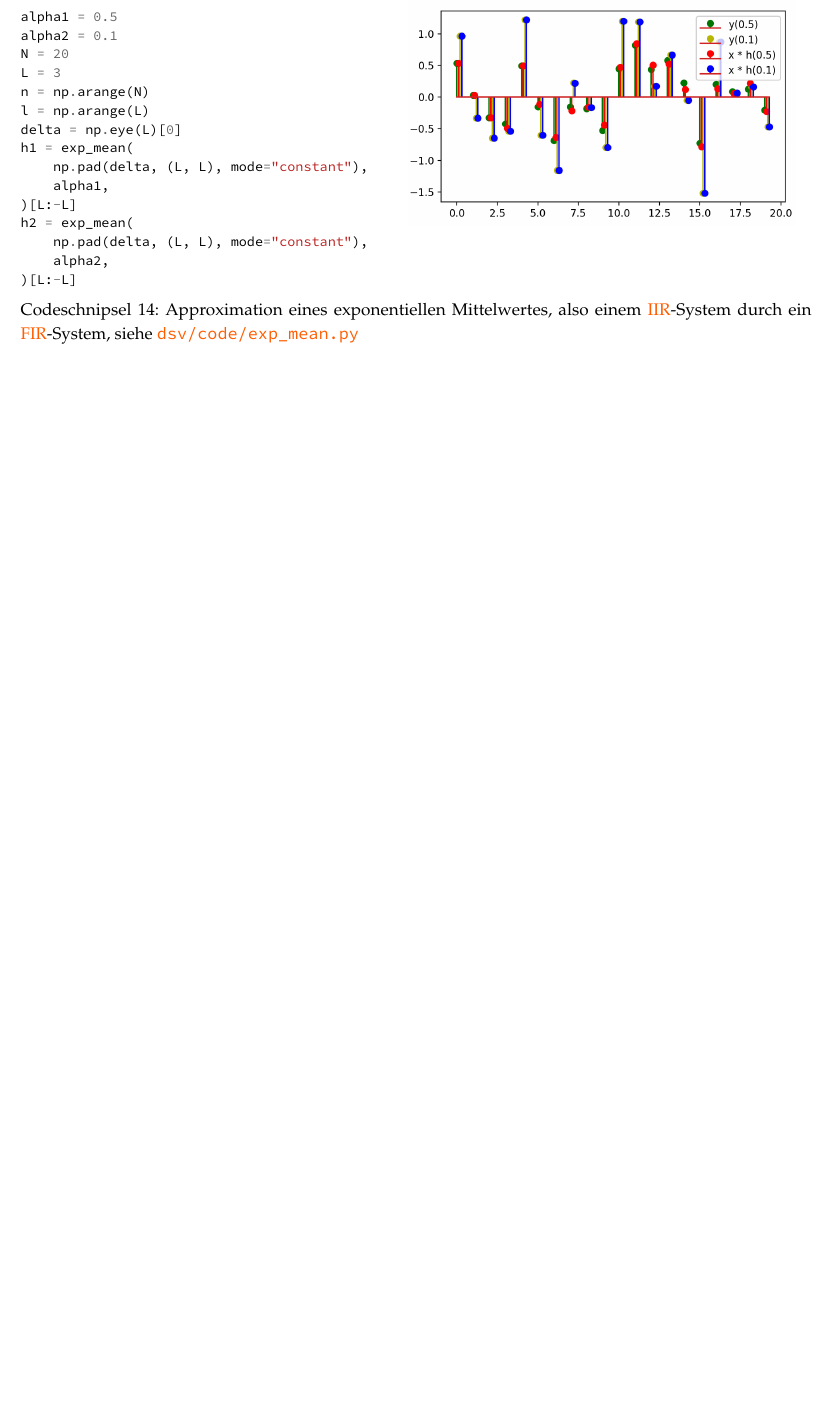
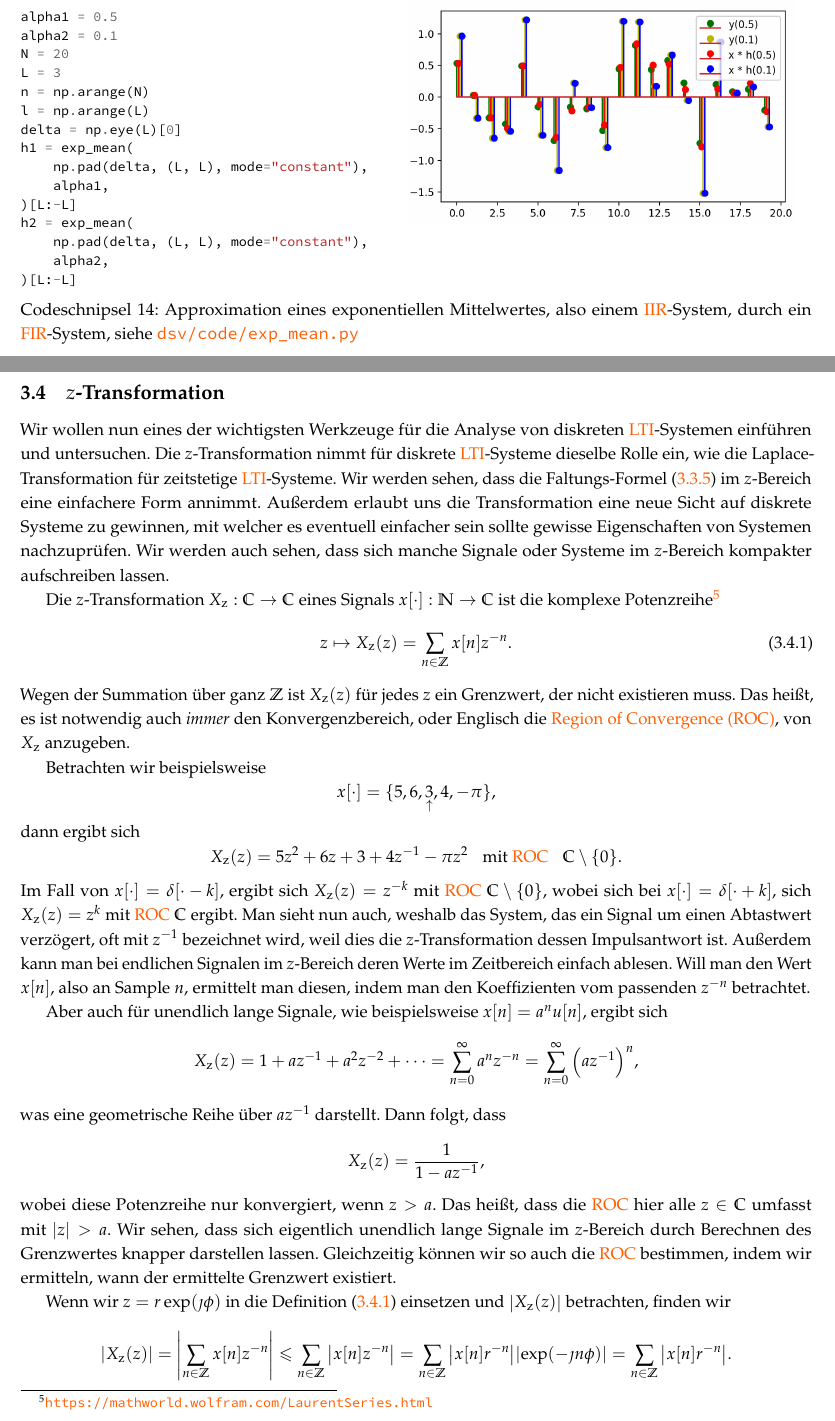
Before and after one commit to SebastianSemper/lecturenotes, a LaTeX document (dsv/dsv_script.tex, which reads dsv/content/ztrafo.tex, include/head.tex, lib/sempersn.tex): part of page 41 of 43 before the commit and two parts of pages 41 and 42 of 46 after it, the two joined at a grey line, cut so that both start at the same text, the shorter picture padded with empty space. Compiled offline with pdfLaTeX.

Commit message:
start ztrafo

```diff
--- a/dsv/content/ztrafo.tex
+++ b/dsv/content/ztrafo.tex
@@ -0,0 +1,47 @@
+Wir wollen nun eines der wichtigsten Werkzeuge f"ur die Analyse von diskreten \gls{lti}-Systemen einf"uhren und untersuchen.
+Die $z$-Transformation nimmt f"ur diskrete \gls{lti}-Systeme dieselbe Rolle ein, wie die Laplace-Transformation f"ur zeitstetige \gls{lti}-Systeme.
+Wir werden sehen, dass die Faltungs-Formel \eqref{eq:lti_sys:conv} im $z$-Bereich eine einfachere Form annimmt.
+Au"serdem erlaubt uns die Transformation eine neue Sicht auf diskrete Systeme zu gewinnen, mit welcher es eventuell einfacher sein sollte gewisse Eigenschaften von Systemen nachzupr"ufen.
+Wir werden auch sehen, dass sich manche Signale oder Systeme im $z$-Bereich kompakter aufschreiben lassen.
+
+Die $z$-Transformation $X_\z: \C \rightarrow \C$ eines Signals $x[\cdot] : \N \rightarrow \C$ ist die komplexe Potenzreihe\footnote{\url{https://mathworld.wolfram.com/LaurentSeries.html}}
+\begin{equation}\label{eq:ztrafo:def}
+    z \mapsto X_\z(z) = \Sum{n\in\Z}{}{x[n] z^{-n}}.
+\end{equation}
+Wegen der Summation "uber ganz $\Z$ ist $X_\z(z)$ f"ur jedes $z$ ein Grenzwert, der nicht existieren muss.
+Das hei"st, es ist notwendig auch \emph{immer} den Konvergenzbereich, oder Englisch die \gls{roc}, von $X_\z$ anzugeben.
+
+Betrachten wir beispielsweise \[x[\cdot] = \{5,6,\Start{3},4,-\pi\},\] dann ergibt sich \[X_\z(z) = 5 z^2 + 6 z + 3 + 4z^{-1} - \pi z^2 \Text{mit \gls{roc}} \C \setminus \{0\}.\]
+Im Fall von $x[\cdot] = \delta[\cdot-k]$, ergibt sich $X_\z(z) = z^{-k}$ mit \gls{roc} $\C \setminus \{0\}$, wobei sich bei $x[\cdot] = \delta[\cdot+k]$, sich $X_\z(z) = z^{k}$ mit \gls{roc} $\C$ ergibt.
+Man sieht nun auch, weshalb das System, das ein Signal um einen Abtastwert verz"ogert, oft mit $z^{-1}$ bezeichnet wird, weil dies die $z$-Transformation dessen Impulsantwort ist.
+Au"serdem kann man bei endlichen Signalen im $z$-Bereich deren Werte im Zeitbereich einfach ablesen.
+Will man den Wert $x[n]$, also an Sample $n$, ermittelt man diesen, indem man den Koeffizienten vom passenden $z^{-n}$ betrachtet.
+
+Aber auch f"ur unendlich lange Signale, wie beispielsweise $x[n] = a^n u[n]$, ergibt sich
+\[
+X_\z(z)
+    = 1 + a z^{-1} + a^2 z^{-2} + \dots
+    = \Sum{n = 0}{\infty}{
+        a^n z^{-n}
+    }
+    = \Sum{n = 0}{\infty}{
+        \left(a z^{-1}\right)^n
+    },
+\]
+was eine geometrische Reihe "uber $az^{-1}$ darstellt.
+Dann folgt, dass
+\[
+    X_\z(z) = \frac{1}{1 - a z^{-1}},
+\]
+wobei diese Potenzreihe nur konvergiert, wenn $z > a$.
+Das hei"st, dass die \gls{roc} hier alle $z \in \C$ umfasst mit $\Abs{z} > a$.
+Wir sehen, dass sich eigentlich unendlich lange Signale im $z$-Bereich durch Berechnen des Grenzwertes knapper darstellen lassen.
+Gleichzeitig k"onnen wir so auch die \gls{roc} bestimmen, indem wir ermitteln, wann der ermittelte Grenzwert existiert.
+
+Wenn wir $z = r\exp(\jmath \phi)$ in die Definition \eqref{eq:ztrafo:def} einsetzen und $\Abs{X_\z(z)}$ betrachten, finden wir
+\[
+\Abs{X_\z(z)}
+    = \Abs{\Sum{n\in\Z}{}{x[n] z^{-n}}}
+    \leqslant \Sum{n\in\Z}{}{\Abs{x[n] z^{-n}}}
+    = \Sum{n\in\Z}{}{\Abs{x[n] r^{-n}} \Abs{\exp(- \jmath n \phi)}}
+    = \Sum{n\in\Z}{}{\Abs{x[n] r^{-n}}}.
@@ -0,0 +59,3 @@
+    \Abs{X_\z(z)}
+        \leqslant \Sum{n=1}{+\infty}{\Abs{x[-n] r^{n}}}
+        + \Sum{n=0}{+\infty}{\Abs{\frac{x[n]}{r^{n}}}}
--- a/include/head.tex
+++ b/include/head.tex
@@ -70,6 +70,7 @@ giveninits=true,]{biblatex}
 
 \usepackage{mathtools}
 \newcommand{\Start}[1]{\underset{\uparrow}{#1}}
+\newcommand{\z}{{\rm z}}
 
 \newcommand{\q}[1]{{\glqq{}#1\grqq{}}}
 \newcommand{\myemph}[1]{\emph{#1}}
--- a/lib/sempersn.tex
+++ b/lib/sempersn.tex
@@ -158,6 +158,7 @@
 \newacronym{rip}{RIP}{Restricted Isometry Property}
 \newacronym{rc}{RC}{Raised Cosine}
 \newacronym{roi}{ROI}{Region of Interest}
+\newacronym{roc}{ROC}{Region of Convergence}
 \newacronym{rimax}{RIMAX}{Richter Maximization Approach}
 \glsunset{rimax}
 \newacronym{rvm}{RVM}{Relevance Vector Machine}
@@ -181,6 +182,7 @@
 \newacronym{ssd}{SSD}{Solid State Device}
 \newacronym{ssr}{SSR}{Sparse Signal Recovery}
 \newacronym{sa}{SA}{Synthetic Aperture}
+\newacronym{sh}{SH}{Spherical Harmonics}
 \newacronym{spw}{SPW}{Single Plane Wave}
 \newacronym{shm}{SHM}{Structural Health Monitoring}
 \newacronym{snr}{SNR}{Signal-to-Noise Ratio}
```
Also changed, not shown: dsv/content/lti_sys.tex (+1 -1 lines), dsv/dsv_script.tex (+5 -5 lines), dsv/dsv_script.pdf, dsv/img/ztrafo/roc.png (added), dsv/content/ztrafo.tex (33 more changed lines).
